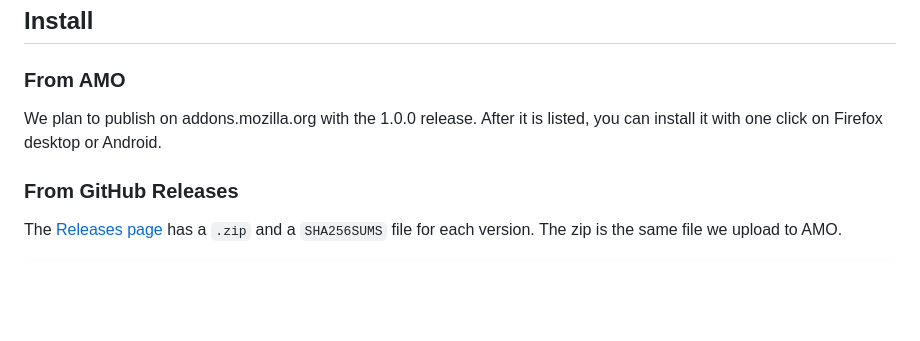
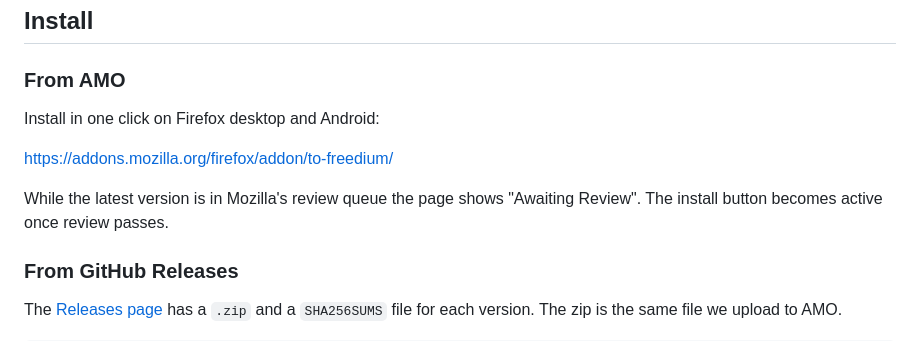
Before and after one commit to vopaga/to_freedium, a Markdown page: README.md, the part around the change. Rendered like a GitHub page; blank space fills up the shorter version.

```diff
--- a/README.md
+++ b/README.md
@@ -23,7 +23,11 @@
 
 ### From AMO
 
-We plan to publish on addons.mozilla.org with the 1.0.0 release. After it is listed, you can install it with one click on Firefox desktop or Android.
+Install in one click on Firefox desktop and Android:
+
+https://addons.mozilla.org/firefox/addon/to-freedium/
+
+While the latest version is in Mozilla's review queue the page shows "Awaiting Review". The install button becomes active once review passes.
 
 ### From GitHub Releases
 
```
Also changed, not shown: AMO_SUBMISSION.md (+7 -0 lines).
